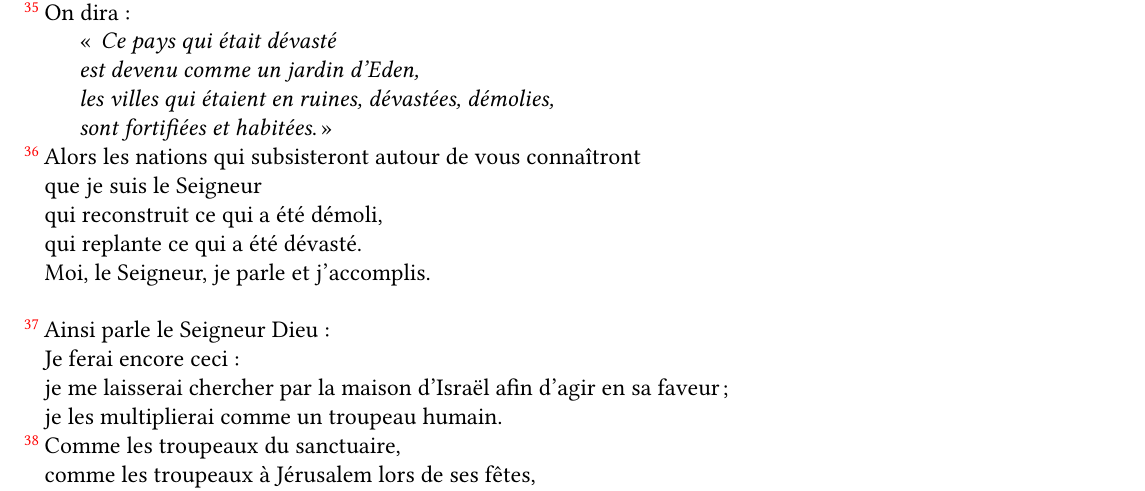
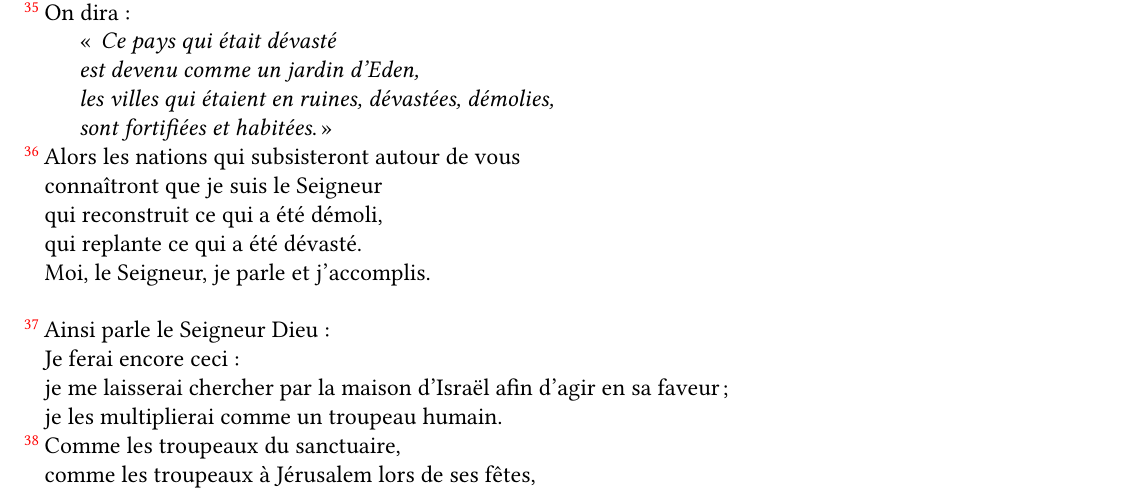
Before and after one commit to franzoom/bible, a LaTeX document (Ezechiel/Cours sur Ezechiel.tex, which reads Ezechiel/Ez 33-37 TOB.tex): part of page 18 of 21, cut so that both start at the same text. Compiled offline with XeLaTeX; a missing font is replaced by an installed copy or a similar font.

Commit message:
modif mineur

```diff
--- a/Ezechiel/Ez 33-37 TOB.tex
+++ b/Ezechiel/Ez 33-37 TOB.tex
@@ -189,7 +189,7 @@
     \item Ainsi parle le Seigneur Dieu: \\ Le jour où je vous purifierai de tous vos péchés, \\ je peuplerai les villes, et les ruines seront relevées.
     \item Le pays dévasté sera cultivé, \\ au lieu d’être un désert aux yeux de tous les passants.
     \item On dira: \\ \decalage «~\textit{Ce pays qui était dévasté \\ \decalage est devenu comme un jardin d’Eden, \\\decalage les villes qui étaient en ruines, dévastées, démolies, \\ \decalage sont fortifiées et habitées}.~»
-    \item Alors les nations qui subsisteront autour de vous connaîtront \\ que je suis le Seigneur \\ qui reconstruit ce qui a été démoli, \\ qui replante ce qui a été dévasté. \\ Moi, le Seigneur, je parle et j’accomplis. \parSpace
+    \item Alors les nations qui subsisteront autour de vous \\ connaîtront que je suis le Seigneur \\ qui reconstruit ce qui a été démoli, \\ qui replante ce qui a été dévasté. \\ Moi, le Seigneur, je parle et j’accomplis. \parSpace
           %verset 37:
     \item  Ainsi parle le Seigneur Dieu: \\ Je ferai encore ceci: \\ je me laisserai chercher par la maison d’Israël afin d’agir en sa faveur; \\ je les multiplierai comme un troupeau humain.
     \item Comme les troupeaux du sanctuaire, \\ comme les troupeaux à Jérusalem lors de ses fêtes, \\ ainsi les villes en ruine seront pleines de troupeaux d’hommes. \\ Alors, on connaîtra que je suis le Seigneur.
```
